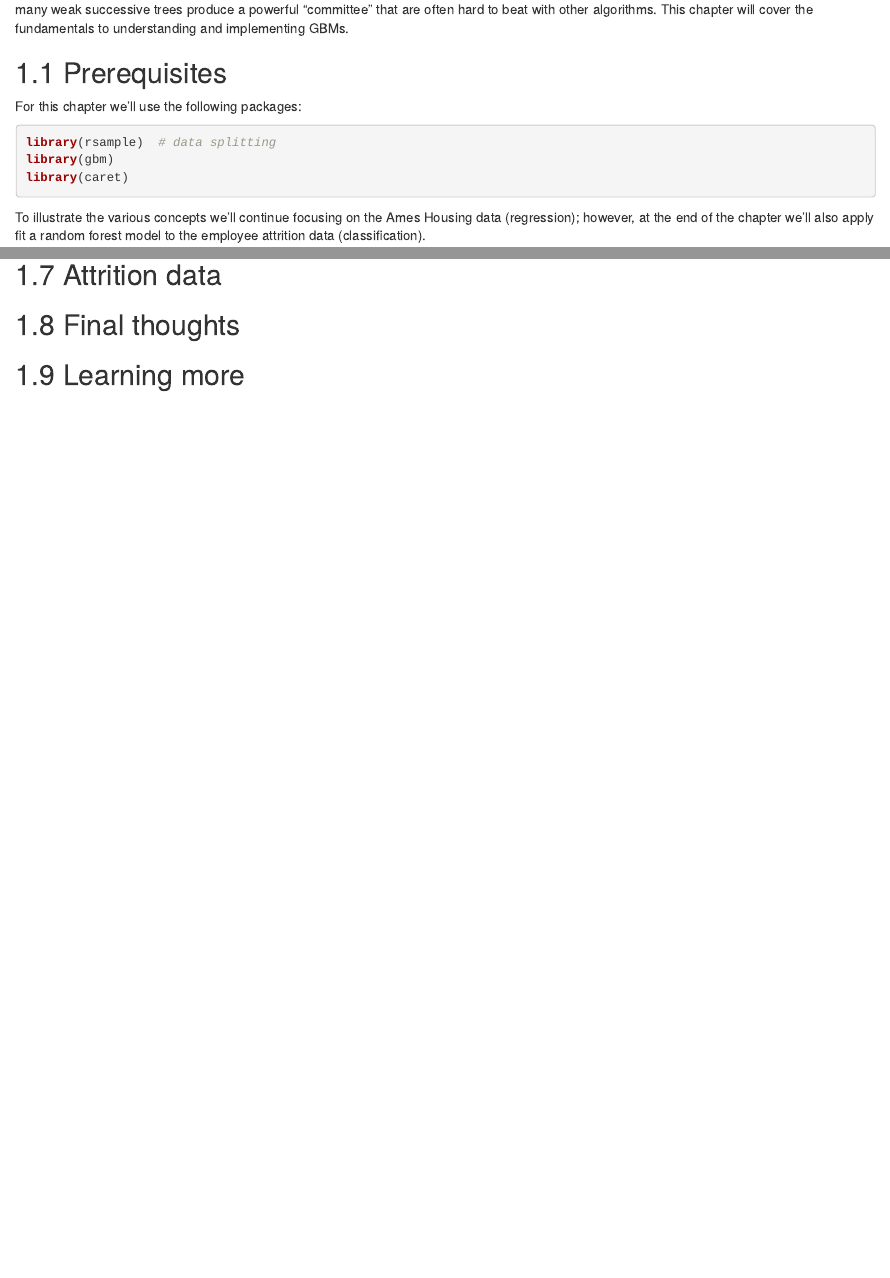
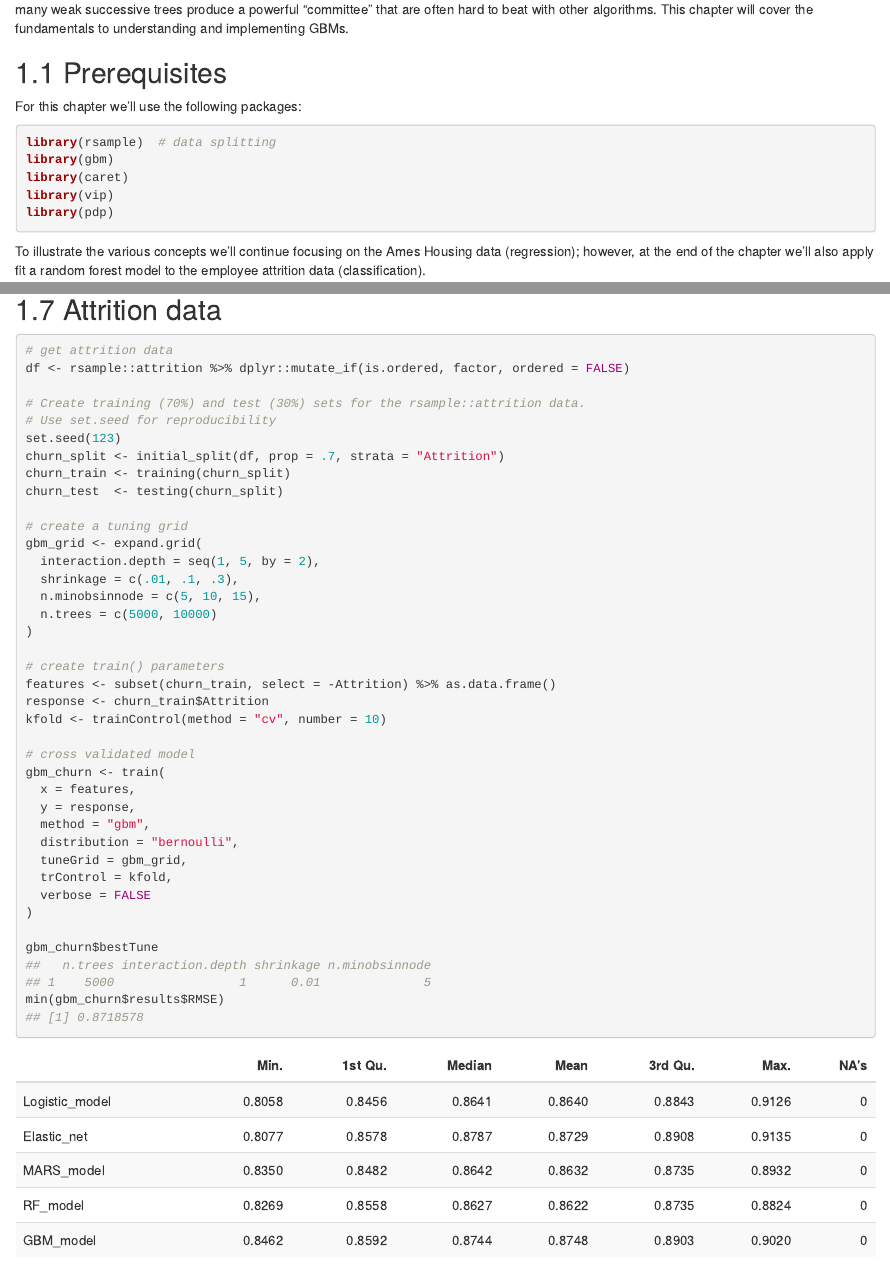
Before and after one commit to koalaverse/abar, an R Markdown document (12-gbms.Rmd): the page in a window 1100 px wide, from 130 px down, and a second part further down, joined at a grey line. Rendered offline with R 4.5, knitr and Pandoc, with nearby package versions; drawn as R Markdown's standard HTML page in place of the format the file asks for; some code elsewhere in the file could not run offline; common packages that the code uses without loading them are loaded.

Commit message:
finished adding GBM code

````diff
--- a/12-gbms.Rmd
+++ b/12-gbms.Rmd
@@ -26,6 +26,8 @@ For this chapter we’ll use the following packages:
 library(rsample)  # data splitting
 library(gbm)
 library(caret)
+library(vip)
+library(pdp)
 ```
 
 
@@ -200,3 +285,132 @@ min(gbm_tune2$results$RMSE) # --> no better, CV RMSE was 22526.53
+```{r, eval=FALSE}
+# get attrition data
+df <- rsample::attrition %>% dplyr::mutate_if(is.ordered, factor, ordered = FALSE)
+
+# Create training (70%) and test (30%) sets for the rsample::attrition data.
+# Use set.seed for reproducibility
+set.seed(123)
+churn_split <- initial_split(df, prop = .7, strata = "Attrition")
+churn_train <- training(churn_split)
+churn_test  <- testing(churn_split)
+
+# create a tuning grid
+gbm_grid <- expand.grid(
+  interaction.depth = seq(1, 5, by = 2),
+  shrinkage = c(.01, .1, .3),
+  n.minobsinnode = c(5, 10, 15),
+  n.trees = c(5000, 10000)
+)
+
+# create train() parameters
+features <- subset(churn_train, select = -Attrition) %>% as.data.frame()
+response <- churn_train$Attrition
+kfold <- trainControl(method = "cv", number = 10)
+
+# cross validated model
+gbm_churn <- train(
+  x = features,
+  y = response,
+  method = "gbm",
+  distribution = "bernoulli",
+  tuneGrid = gbm_grid,
+  trControl = kfold,
+  verbose = FALSE
+)
+
+gbm_churn$bestTune
+##   n.trees interaction.depth shrinkage n.minobsinnode
+## 1    5000                 1      0.01              5
+min(gbm_churn$results$RMSE)
+## [1] 0.8718578
+```
+
+
+
+```{r gbm-attrition-model-comparison, echo=FALSE, eval=FALSE}
+# train logistic regression model
+glm_mod <- train(
+  Attrition ~ .,
+  data = churn_train,
+  method = "glm",
+  family = "binomial",
+  preProc = c("zv", "center", "scale"),
+  trControl = trainControl(method = "cv", number = 10)
+  )
+
+# train regularized logistic regression model
+penalized_mod <- train(
+  Attrition ~ .,
+  data = churn_train,
+  method = "glmnet",
+  family = "binomial",
+  preProc = c("zv", "center", "scale"),
+  trControl = trainControl(method = "cv", number = 10),
+  tuneLength = 10
+  )
+
+# train mars model
+hyper_grid <- expand.grid(
+  degree = 1:3,
+  nprune = seq(2, 100, length.out = 10) %>% floor()
+  )
+tuned_mars <- train(
+  x = subset(churn_train, select = -Attrition),
+  y = churn_train$Attrition,
+  method = "earth",
+  trControl = trainControl(method = "cv", number = 10),
+  tuneGrid = hyper_grid
+)
+
+# train rf model
+hyper_grid <- expand.grid(
+  mtry            = seq(3, 18, by = 3),
+  min.node.size   = seq(1, 10, by = 3),
+  splitrule       = c("gini", "extratrees")
+  )
+tuned_rf <- train(
+  x = subset(churn_train, select = -Attrition),
+  y = churn_train$Attrition,
+  method = "ranger",
+  trControl = trainControl(method = "cv", number = 10),
+  tuneGrid = hyper_grid,
+  num.trees = 500,
+  seed = 123
+)
+
+# train gbm model
+gbm_grid <- expand.grid(
+  interaction.depth = 1,
+  shrinkage = 0.01,
+  n.minobsinnode = 5,
+  n.trees = c(5000, 10000)
+)
+gbm_churn <- train(
+  x = features,
+  y = response,
+  method = "gbm",
+  distribution = "bernoulli",
+  tuneGrid = gbm_grid,
+  trControl = trainControl(method = "cv", number = 10),
+  verbose = FALSE
+)
+
+# extract out of sample performance measures
+gbm_attrition_model_comparison <- summary(resamples(list(
+  Logistic_model = glm_mod,
+  Elastic_net = penalized_mod,
+  MARS_model = tuned_mars,
+  RF_model = tuned_rf,
+  GBM_model = gbm_churn
+  )))$statistics$Accuracy
+
+saveRDS(gbm_attrition_model_comparison, file = "data/gbm_attrition_model_comparison.rds")
+```
+
+```{r, echo=FALSE}
+readRDS("data/gbm_attrition_model_comparison.rds") %>%
+  kableExtra::kable() %>%
+  kableExtra::kable_styling(bootstrap_options = c("striped", "hover"))
+```
 
 
 ## Final thoughts
````
Also changed, not shown: data/gbm_attrition_model_comparison.rds (added), illustrations/gbm1_gradient_descent.png (added), illustrations/gbm2_gradient_descent.png (added), 12-gbms.Rmd (101 more changed lines), 1 other file.
